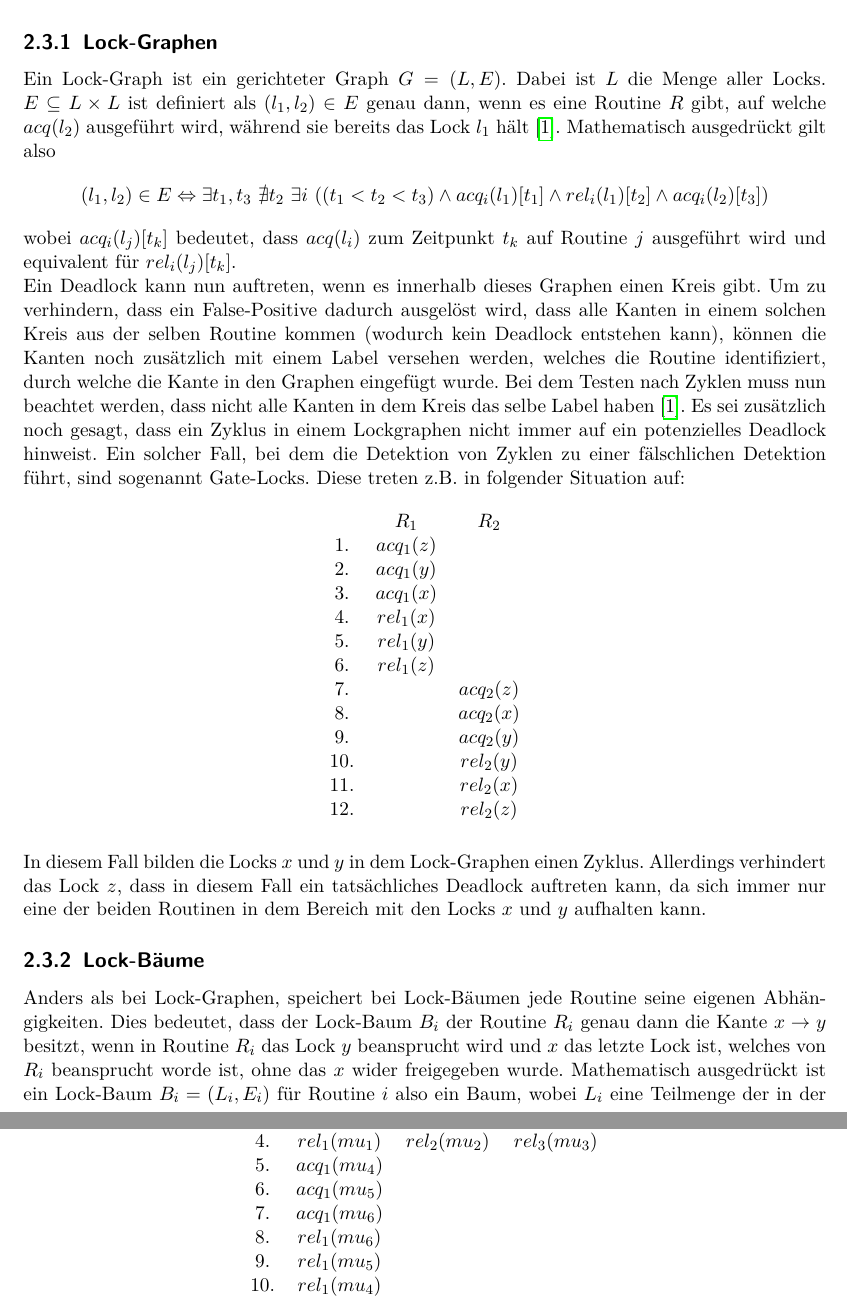
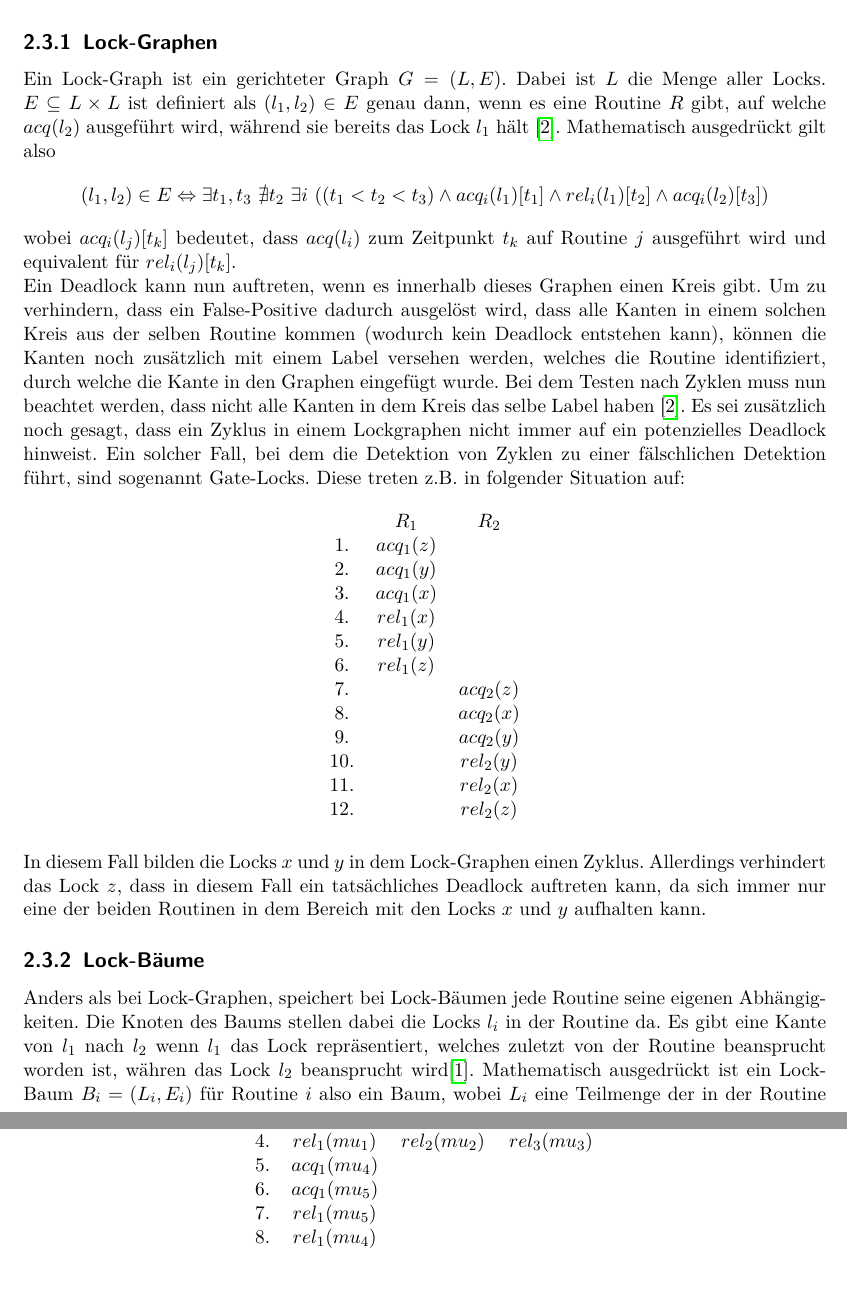
Before and after one commit to ErikKassubek/BachelorProjektGoDeadlockDetection, a LaTeX document (Bericht/Bericht.tex, which reads Bericht/files/chapter/02_Theory.tex): two parts of pages 7 and 8 of 30 before the commit and two parts of pages 7 and 8 of 31 after it, joined at a grey line, cut so that both start at the same text. Compiled offline with pdfLaTeX.

Commit message:
fix mistake

```diff
--- a/Bericht/files/chapter/02_Theory.tex
+++ b/Bericht/files/chapter/02_Theory.tex
@@ -155,10 +155,10 @@ in dem Bereich mit den Locks $x$ und $y$ aufhalten kann.
 
 \subsection{Lock-Bäume} \label{Kap::Theo:LockTree}
 Anders als bei Lock-Graphen, speichert bei Lock-Bäumen jede Routine
-seine eigenen Abhängigkeiten. Dies bedeutet, dass der Lock-Baum $B_i$ der
-Routine $R_i$ genau dann die Kante $x\to y$ besitzt, wenn in Routine $R_i$ das
-Lock $y$ beansprucht wird und $x$ das letzte Lock ist, welches von $R_i$ beansprucht
-worde ist, ohne das $x$ wider freigegeben wurde.
+seine eigenen Abhängigkeiten. Die Knoten des Baums stellen dabei die
+Locks $l_i$ in der Routine da. Es gibt eine Kante von $l_1$ nach $l_2$ wenn
+$l_1$ das Lock repräsentiert, welches zuletzt von der Routine beansprucht worden ist,
+währen das Lock $l_2$ beansprucht wird\cite{agarwal}.
 Mathematisch ausgedrückt ist ein Lock-Baum $B_i = (L_i, E_i)$ für Routine $i$ also ein
 Baum, wobei $L_i$ eine Teilmenge der in der Routine vorkommenden Locks is, und
 die Menge der Kanten $E_i$ über
@@ -234,10 +234,8 @@ Man betrachte das folgende Beispiel:
         4. & $rel_{1}(mu_1)$ & $rel_{2}(mu_2)$ & $rel_{3}(mu_3)$\\
         5. & $acq_{1}(mu_4)$ &                 & \\
         6. & $acq_{1}(mu_5)$ &                 & \\
-        7. & $acq_{1}(mu_6)$ &                 & \\
-        8. & $rel_{1}(mu_6)$ &                 & \\
-        9. & $rel_{1}(mu_5)$ &                 & \\
-        10. & $rel_{1}(mu_4)$ &                 & \\
+        7. & $rel_{1}(mu_5)$ &                 & \\
+        8. & $rel_{1}(mu_4)$ &                 & \\
    \end{tabular}
 \end{table}
 Hierbei wird nur die Programme der einzelnen Routinen dargestellt,
```
Also changed, not shown: Bericht/files/reference.bib (+17 -1 lines), Bericht/Bericht.pdf, Bericht/files/chapter/02_Theory.tex (2 more changed lines), 1 other file.
